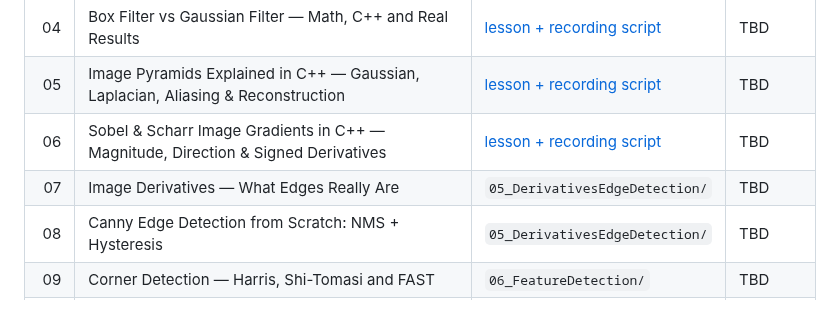
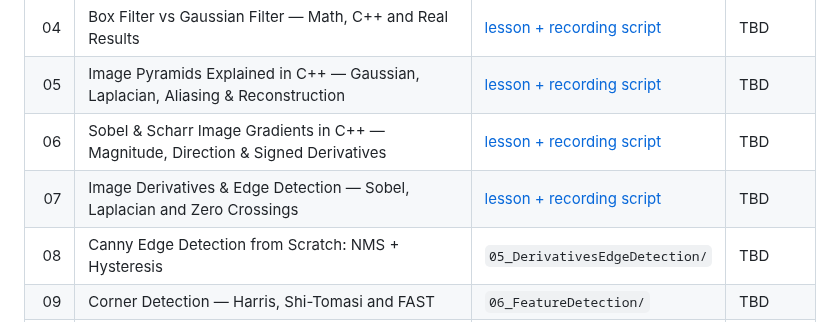
Before and after one commit to indrakanti/9x_ComputerVision_-, a Markdown page: VIDEO_SERIES.md, the part around the change. Rendered like a GitHub page.

Commit message:
Link Episode 07 to derivative edge detection recording script

```diff
--- a/VIDEO_SERIES.md
+++ b/VIDEO_SERIES.md
@@ -36,7 +36,7 @@ Replace `TBD` with the public YouTube URL after each video is published.
 | 04 | Box Filter vs Gaussian Filter — Math, C++ and Real Results | [lesson + recording script](02_ImageFiltering/02_LinearFiltering/00_BoxVsGaussian/VIDEO.md) | TBD |
 | 05 | Image Pyramids Explained in C++ — Gaussian, Laplacian, Aliasing & Reconstruction | [lesson + recording script](02_ImageFiltering/03_ImagePyramids/VIDEO.md) | TBD |
 | 06 | Sobel & Scharr Image Gradients in C++ — Magnitude, Direction & Signed Derivatives | [lesson + recording script](03_ImageGradients/00_SobelScharr/VIDEO.md) | TBD |
-| 07 | Image Derivatives — What Edges Really Are | `05_DerivativesEdgeDetection/` | TBD |
+| 07 | Image Derivatives & Edge Detection — Sobel, Laplacian and Zero Crossings | [lesson + recording script](05_DerivativesEdgeDetection/00_DerivativesAndEdges/VIDEO.md) | TBD |
 | 08 | Canny Edge Detection from Scratch: NMS + Hysteresis | `05_DerivativesEdgeDetection/` | TBD |
 | 09 | Corner Detection — Harris, Shi-Tomasi and FAST | `06_FeatureDetection/` | TBD |
 | 10 | SIFT Part 1 — Scale Space and Difference of Gaussians | `07_SIFT/` | TBD |
```
